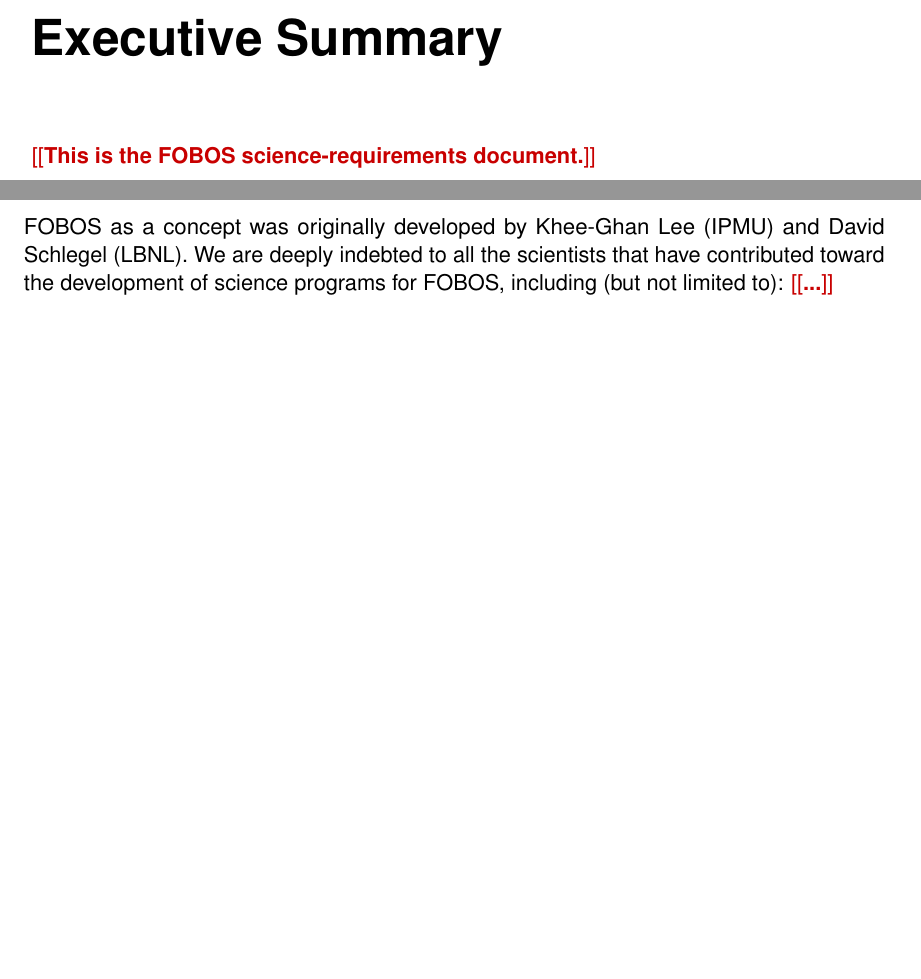
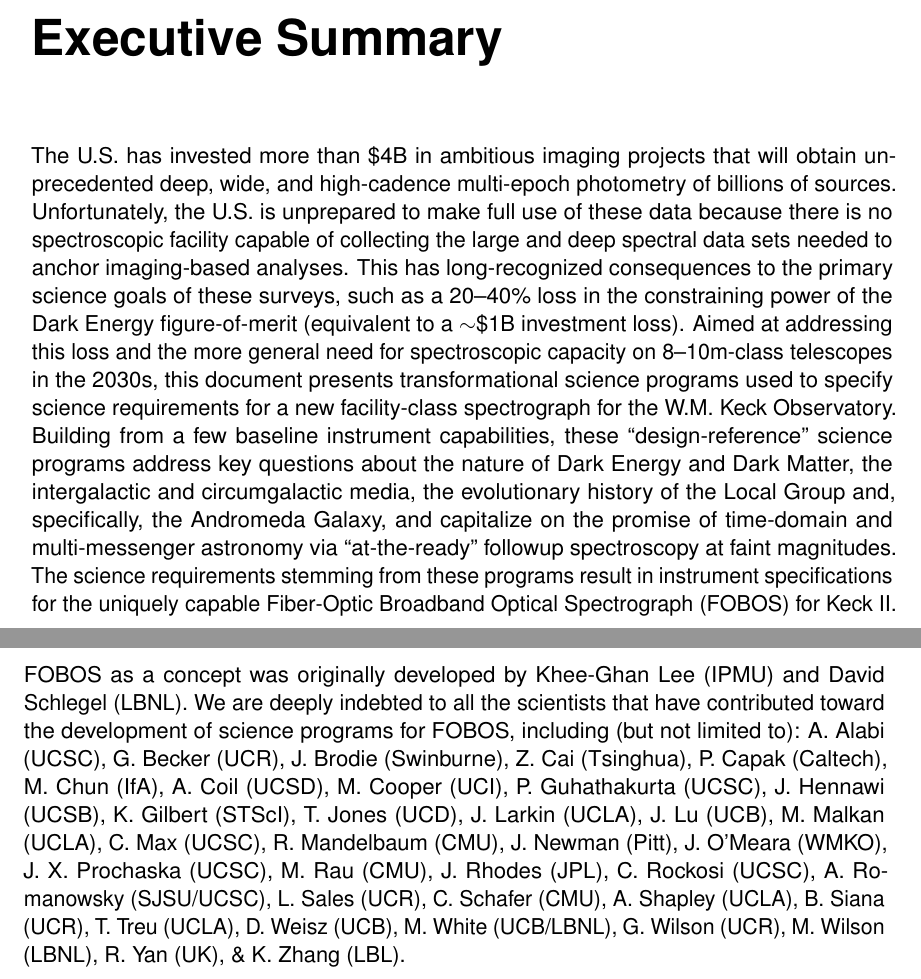
Before and after one commit to Keck-FOBOS/ScienceRequirements, a LaTeX thesis (fobos_srd.tex): two parts of pages 7 and 36 of 40, joined at a grey line, cut so that both start at the same text, the shorter picture padded with empty space. Compiled offline with pdfLaTeX.

Commit message:
Updates from Overleaf

```diff
--- a/fobos_srd.tex
+++ b/fobos_srd.tex
@@ -98,7 +98,11 @@
 % Executive Summary
 \chapter{Executive Summary}
 
-\edit{This is the FOBOS science-requirements document.}
+The U.S.\ has invested more than \$4B in ambitious imaging projects that will obtain unprecedented deep, wide, and high-cadence multi-epoch photometry of billions of sources. Unfortunately, the U.S.\ is unprepared to make full use of these data because there is no spectroscopic facility capable of collecting the large and deep spectral data sets needed to anchor imaging-based analyses.  This has long-recognized consequences to the primary science goals of these surveys, such as a 20–40\% loss in the constraining power of the Dark Energy figure-of-merit (equivalent to a $\sim$\$1B investment loss).  Aimed at addressing this loss and the more general need for spectroscopic capacity on 8--10m-class telescopes in the 2030s, this document presents transformational science programs used to specify science requirements for a new facility-class spectrograph for the W.M.\ Keck Observatory.  Building from a few baseline instrument capabilities,  these ``design-reference'' science programs address key questions about the nature of Dark Energy and Dark Matter, the intergalactic and circumgalactic media, the evolutionary history of the Local Group and, specifically, the Andromeda Galaxy, and capitalize on the promise of time-domain and multi-messenger astronomy via ``at-the-ready'' followup spectroscopy at faint magnitudes.  The science requirements stemming from these programs result in instrument specifications for the uniquely capable Fiber-Optic Broadband Optical Spectrograph (FOBOS) for Keck II.
+
+% To address this important spectroscopic need, we propose to advance the design of the FOBOS spectroscopic facility so that it is shovel-ready in 2024, ensuring 1st-light in 2029 as Rubin and Roman imaging surveys achieve their target depths. FOBOS, the Fiber-Optic Broadband Optical Spectrograph, would deploy on WMKO’s Keck II Telescope4 with 1800 fibers across a 20′ field and deep sensitivity from 310–1000 nm at R ∼ 3500. In several key ways, FOBOS is unique among near-term and proposed future instrument concepts in the next two decades(Bundy et al., 2019). It is the only instrument capable of reaching the necessary depths of LSST and Roman weak-lensing samples. Its sensitivity, field-of-view, and ability to target high on-sky source densities is ideally matched to dwarf galaxy kinematics in service of the search for dark matter. Its blue sensitivity and deployable integral-field units (IFUs) are wholly unique capabilities for accessing information-rich UV-optical transitions needed for studies ranging from stellar astrophysics and kilonovae to the high-z circumgalactic medium. And its targeting flexibility, including multiplexed IFU options, enables large and small programs to be interleaved, offering a powerful resource to the U.S. community of users.
+
+
 
 %-----------------------------------------------------------------------
 
@@ -838,8 +842,7 @@
 \chapter*{Acknowledgments}
 \addcontentsline{toc}{chapter}{Acknowledgments}
 
-FOBOS as a concept was originally developed by Khee-Ghan Lee (IPMU) and David Schlegel (LBNL).  We are deeply indebted to all the scientists that have contributed toward the development of science programs for FOBOS, including (but not limited to): \edit{...}
-
+FOBOS as a concept was originally developed by Khee-Ghan Lee (IPMU) and David Schlegel (LBNL).  We are deeply indebted to all the scientists that have contributed toward the development of science programs for FOBOS, including (but not limited to): A.~Alabi (UCSC), G.~Becker (UCR), J.~Brodie (Swinburne), Z.~Cai (Tsinghua), P.~Capak (Caltech), M.~Chun (IfA), A.~Coil (UCSD), M.~Cooper (UCI), P.~Guhathakurta (UCSC), J.~Hennawi (UCSB), K.~Gilbert (STScI), T.~Jones (UCD), J.~Larkin (UCLA), J.~Lu (UCB), M.~Malkan (UCLA), C.~Max (UCSC), R.~Mandelbaum (CMU), J.~Newman (Pitt), J.~O’Meara (WMKO), J.~X.~Prochaska (UCSC), M.~Rau (CMU), J.~Rhodes (JPL), C.~Rockosi (UCSC), A.~Romanowsky (SJSU/UCSC), L.~Sales (UCR), C.~Schafer (CMU), A.~Shapley (UCLA), B.~Siana (UCR), T.~Treu (UCLA), D.~Weisz (UCB), M.~White (UCB/LBNL), G.~Wilson (UCR), M.~Wilson (LBNL), R.~Yan (UK), \& K.~Zhang (LBL).
 
 \chapter*{Revision History}
 \addcontentsline{toc}{chapter}{Revision History}
```
Also changed, not shown: fobos_srd.tex (2 more changed lines).
